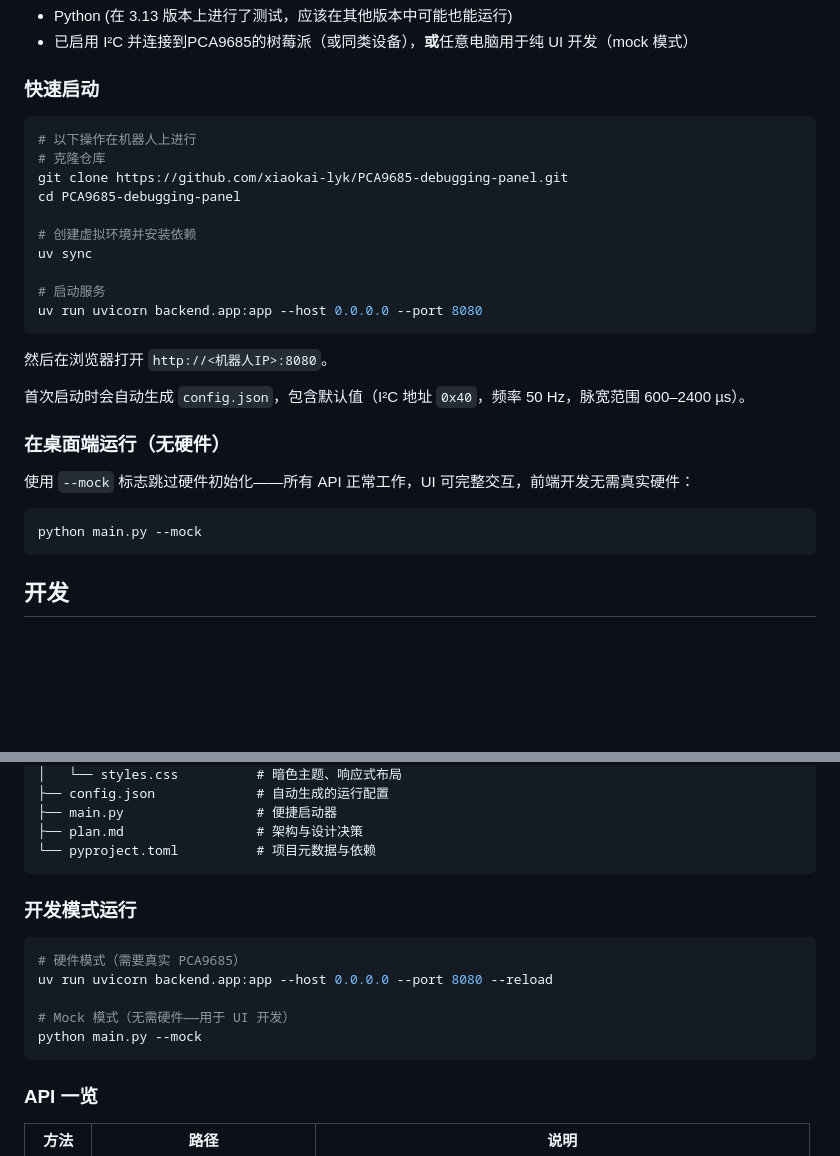
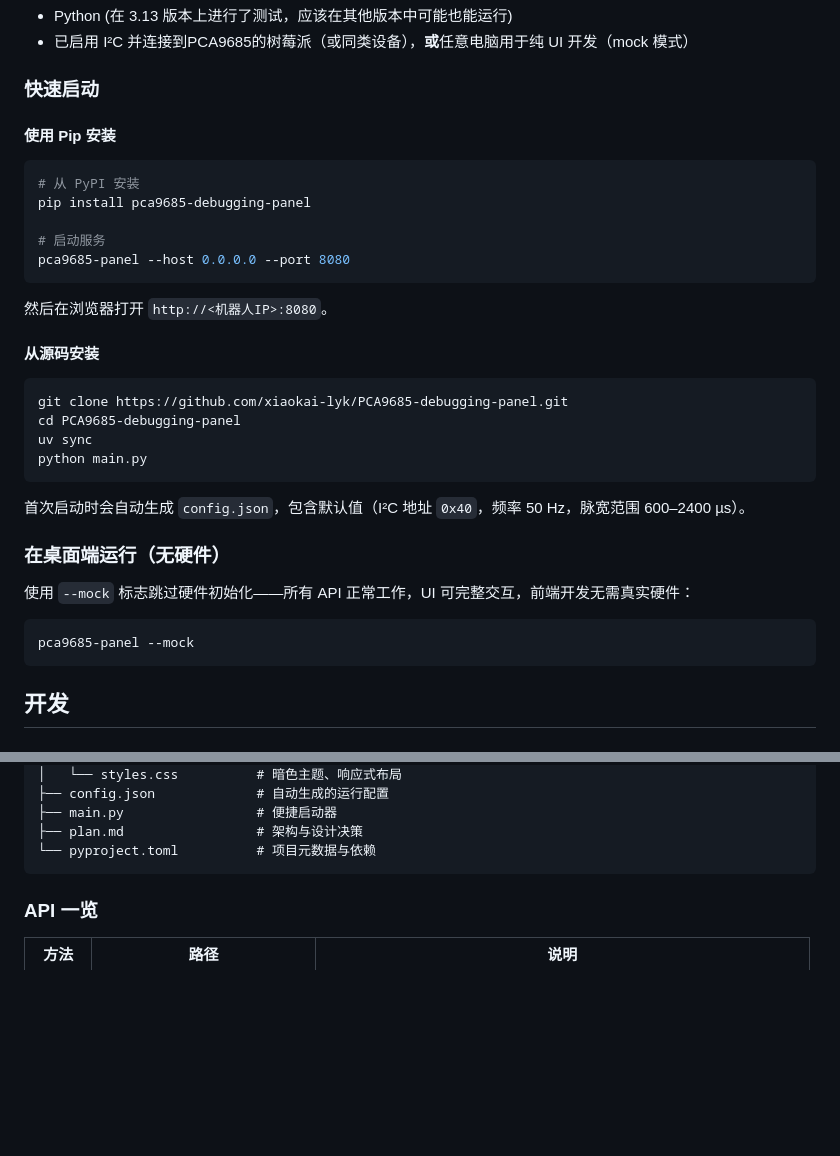
Before and after one commit to xiaokai-lyk/PCA9685-debugging-panel, a Markdown page: README.zh_cn.md, 2 parts joined by grey strips. Rendered like a GitHub page; blank space fills up the shorter version.

````diff
--- a/README.zh_cn.md
+++ b/README.zh_cn.md
@@ -22,20 +22,25 @@
 
 ### 快速启动
 
+#### 使用 Pip 安装
 ```shell
-# 以下操作在机器人上进行
-# 克隆仓库
-git clone https://github.com/xiaokai-lyk/PCA9685-debugging-panel.git
-cd PCA9685-debugging-panel
-
-# 创建虚拟环境并安装依赖
-uv sync
+# 从 PyPI 安装
+pip install pca9685-debugging-panel
 
 # 启动服务
-uv run uvicorn backend.app:app --host 0.0.0.0 --port 8080
+pca9685-panel --host 0.0.0.0 --port 8080
 ```
 
 然后在浏览器打开 `http://<机器人IP>:8080`。
+
+#### 从源码安装
+
+```shell
+git clone https://github.com/xiaokai-lyk/PCA9685-debugging-panel.git
+cd PCA9685-debugging-panel
+uv sync
+python main.py
+```
 
 首次启动时会自动生成 `config.json`，包含默认值（I²C 地址 `0x40`，频率 50 Hz，脉宽范围 600–2400 µs）。
 
@@ -44,7 +49,7 @@ uv run uvicorn backend.app:app --host 0.0.0.0 --port 8080
 使用 `--mock` 标志跳过硬件初始化——所有 API 正常工作，UI 可完整交互，前端开发无需真实硬件：
 
 ```shell
-python main.py --mock
+pca9685-panel --mock
 ```
 
 ## 开发
@@ -66,16 +71,6 @@ PCA9685-debugging-panel/
 ├── main.py                 # 便捷启动器
 ├── plan.md                 # 架构与设计决策
 └── pyproject.toml          # 项目元数据与依赖
-```
-
-### 开发模式运行
-
-```shell
-# 硬件模式（需要真实 PCA9685）
-uv run uvicorn backend.app:app --host 0.0.0.0 --port 8080 --reload
-
-# Mock 模式（无需硬件——用于 UI 开发）
-python main.py --mock
 ```
 
 ### API 一览
````
Also changed, not shown: README.md (+15 -21 lines).
